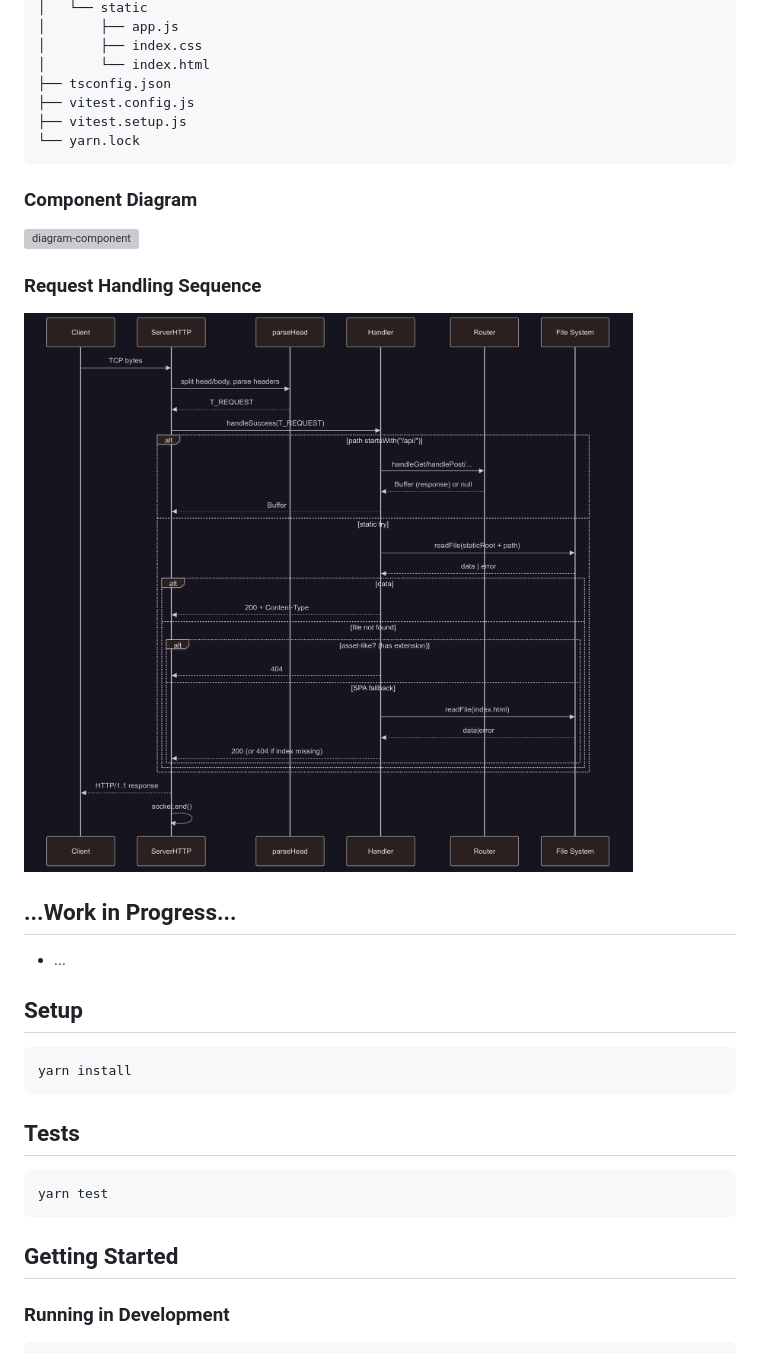
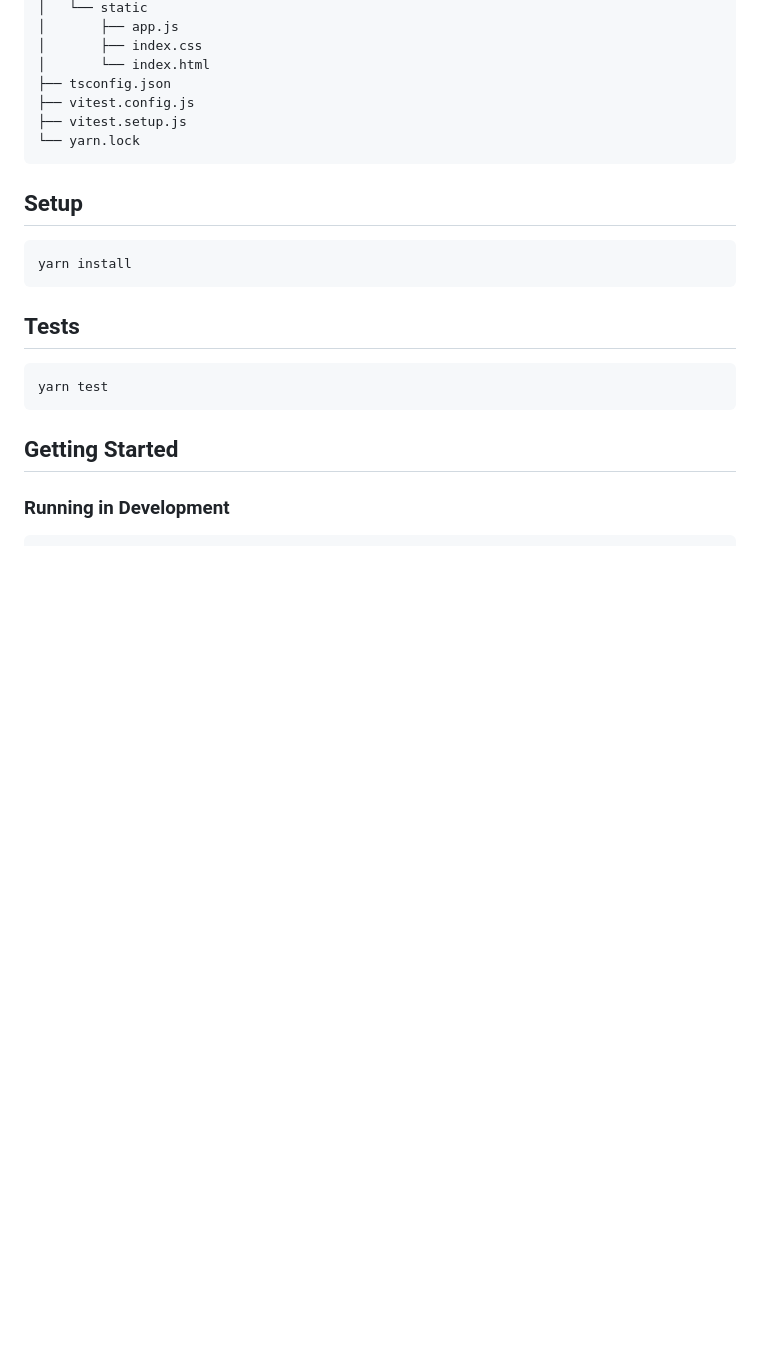
Before and after one commit to konerds/mini-ts-http-server, a Markdown page: README.md, the part around one of its changes. GitHub-like rendering; blank space fills up the shorter version; grey boxes are pictures that could not be loaded.

````diff
--- a/README.md
+++ b/README.md
@@ -121,18 +170,6 @@ mini-ts-http-server/
 └── yarn.lock
 ```
 
-### Component Diagram
-
-![diagram-component](assets/diagram-component.png)
-
-### Request Handling Sequence
-
-![diagram-sequence-handling-request](assets/diagram-sequence-handling-request.png)
-
-## ...Work in Progress...
-
-- ...
-
 ## Setup
 
 ```sh
````
Also changed, not shown: other parts of README.md (+53 -4 lines), assets/diagram-runtime-flow-request-and-response.png (added), assets/diagram-serving-static-resources.png (added), 2 other files.
